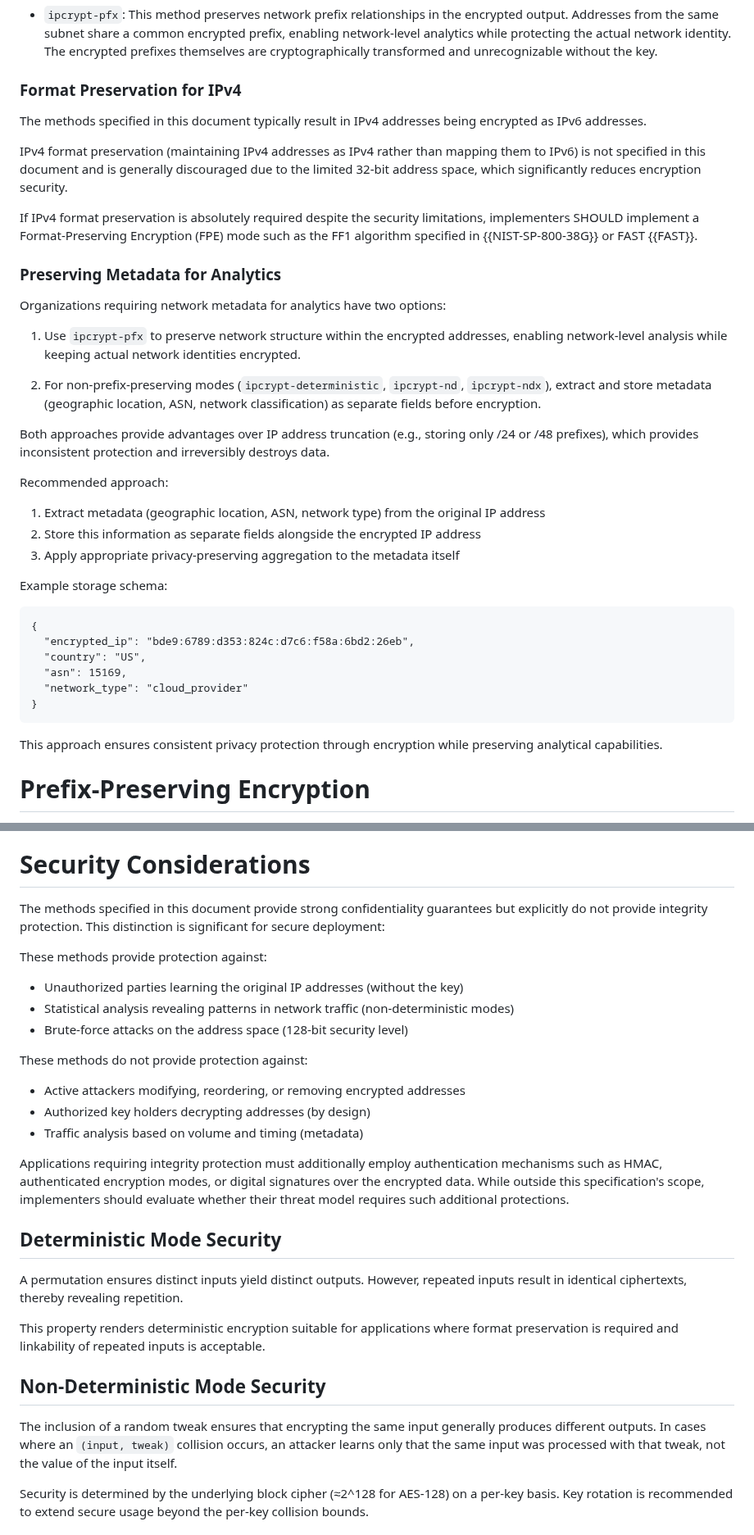
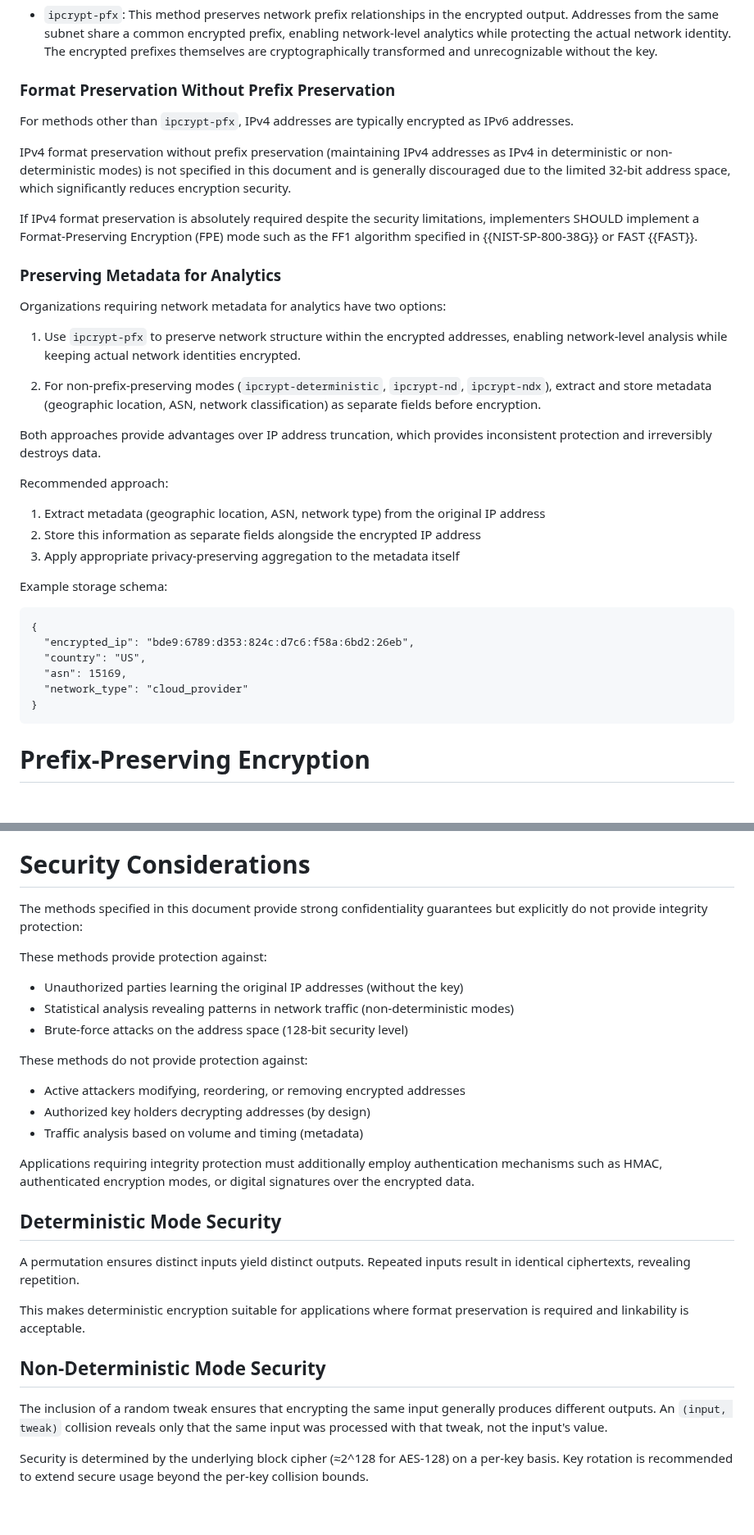
Before and after one commit to ipcrypt-std/draft-denis-ipcrypt, a Markdown page: draft-denis-ipcrypt.md, 2 parts joined by grey strips. Shown at 82% size. Drawn GitHub-style; blank space fills up the shorter version.

```diff
--- a/draft-denis-ipcrypt.md
+++ b/draft-denis-ipcrypt.md
@@ -365,11 +365,11 @@ Most encryption methods in this specification scramble network hierarchy, with t
 
 - `ipcrypt-pfx`: This method preserves network prefix relationships in the encrypted output. Addresses from the same subnet share a common encrypted prefix, enabling network-level analytics while protecting the actual network identity. The encrypted prefixes themselves are cryptographically transformed and unrecognizable without the key.
 
-### Format Preservation for IPv4
-
-The methods specified in this document typically result in IPv4 addresses being encrypted as IPv6 addresses.
-
-IPv4 format preservation (maintaining IPv4 addresses as IPv4 rather than mapping them to IPv6) is not specified in this document and is generally discouraged due to the limited 32-bit address space, which significantly reduces encryption security.
+### Format Preservation Without Prefix Preservation
+
+For methods other than `ipcrypt-pfx`, IPv4 addresses are typically encrypted as IPv6 addresses.
+
+IPv4 format preservation without prefix preservation (maintaining IPv4 addresses as IPv4 in deterministic or non-deterministic modes) is not specified in this document and is generally discouraged due to the limited 32-bit address space, which significantly reduces encryption security.
 
 If IPv4 format preservation is absolutely required despite the security limitations, implementers SHOULD implement a Format-Preserving Encryption (FPE) mode such as the FF1 algorithm specified in {{NIST-SP-800-38G}} or FAST {{FAST}}.
 
@@ -381,7 +381,7 @@ Organizations requiring network metadata for analytics have two options:
 
 2. For non-prefix-preserving modes (`ipcrypt-deterministic`, `ipcrypt-nd`, `ipcrypt-ndx`), extract and store metadata (geographic location, ASN, network classification) as separate fields before encryption.
 
-Both approaches provide advantages over IP address truncation (e.g., storing only /24 or /48 prefixes), which provides inconsistent protection and irreversibly destroys data.
+Both approaches provide advantages over IP address truncation, which provides inconsistent protection and irreversibly destroys data.
 
 Recommended approach:
 1. Extract metadata (geographic location, ASN, network type) from the original IP address
@@ -398,7 +398,6 @@ Example storage schema:
 }
 ~~~
 
-This approach ensures consistent privacy protection through encryption while preserving analytical capabilities.
 
 # Prefix-Preserving Encryption
 
@@ -597,7 +596,7 @@ Although the birthday bound presents considerations with random tweaks, random t
 
 # Security Considerations
 
-The methods specified in this document provide strong confidentiality guarantees but explicitly do not provide integrity protection. This distinction is significant for secure deployment:
+The methods specified in this document provide strong confidentiality guarantees but explicitly do not provide integrity protection:
 
 These methods provide protection against:
 
@@ -611,17 +610,17 @@ These methods do not provide protection against:
 - Authorized key holders decrypting addresses (by design)
 - Traffic analysis based on volume and timing (metadata)
 
-Applications requiring integrity protection must additionally employ authentication mechanisms such as HMAC, authenticated encryption modes, or digital signatures over the encrypted data. While outside this specification's scope, implementers should evaluate whether their threat model requires such additional protections.
+Applications requiring integrity protection must additionally employ authentication mechanisms such as HMAC, authenticated encryption modes, or digital signatures over the encrypted data.
 
 ## Deterministic Mode Security
 
-A permutation ensures distinct inputs yield distinct outputs. However, repeated inputs result in identical ciphertexts, thereby revealing repetition.
-
-This property renders deterministic encryption suitable for applications where format preservation is required and linkability of repeated inputs is acceptable.
+A permutation ensures distinct inputs yield distinct outputs. Repeated inputs result in identical ciphertexts, revealing repetition.
+
+This makes deterministic encryption suitable for applications where format preservation is required and linkability is acceptable.
 
 ## Non-Deterministic Mode Security
 
-The inclusion of a random tweak ensures that encrypting the same input generally produces different outputs. In cases where an `(input, tweak)` collision occurs, an attacker learns only that the same input was processed with that tweak, not the value of the input itself.
+The inclusion of a random tweak ensures that encrypting the same input generally produces different outputs. An `(input, tweak)` collision reveals only that the same input was processed with that tweak, not the input's value.
 
 Security is determined by the underlying block cipher (≈2^128 for AES-128) on a per-key basis. Key rotation is recommended to extend secure usage beyond the per-key collision bounds.
 
```
Also changed, not shown: other parts of draft-denis-ipcrypt.md (+44 -44 lines).
